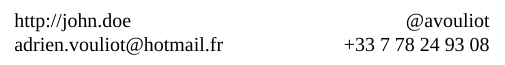
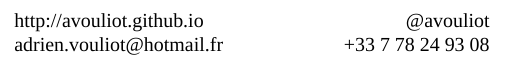
Before and after one commit to AVouliot/carte_visite, a LaTeX document (card.tex): part of page 2 of 2, cut so that both start at the same text. Compiled offline with XeLaTeX.

Commit message:
Modifications qui seront validées : 	modifié :         card.tex

```diff
--- a/card.tex
+++ b/card.tex
@@ -24,7 +24,7 @@
 \vfill
 \raggedright
 \begin{multicols}{2}
-	http://john.doe\\
+	http://avouliot.github.io\\
 	adrien.vouliot@hotmail.fr
 
 	\columnbreak
```
